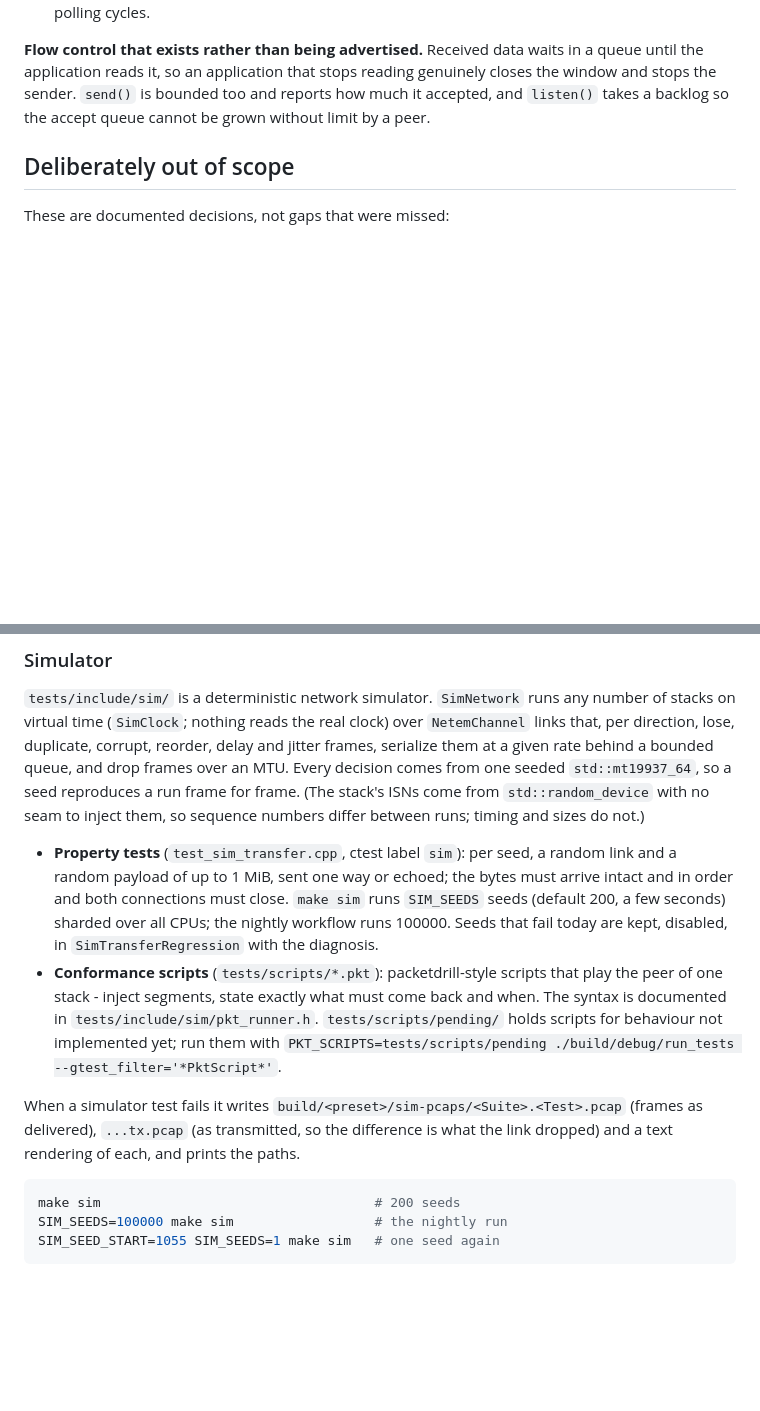
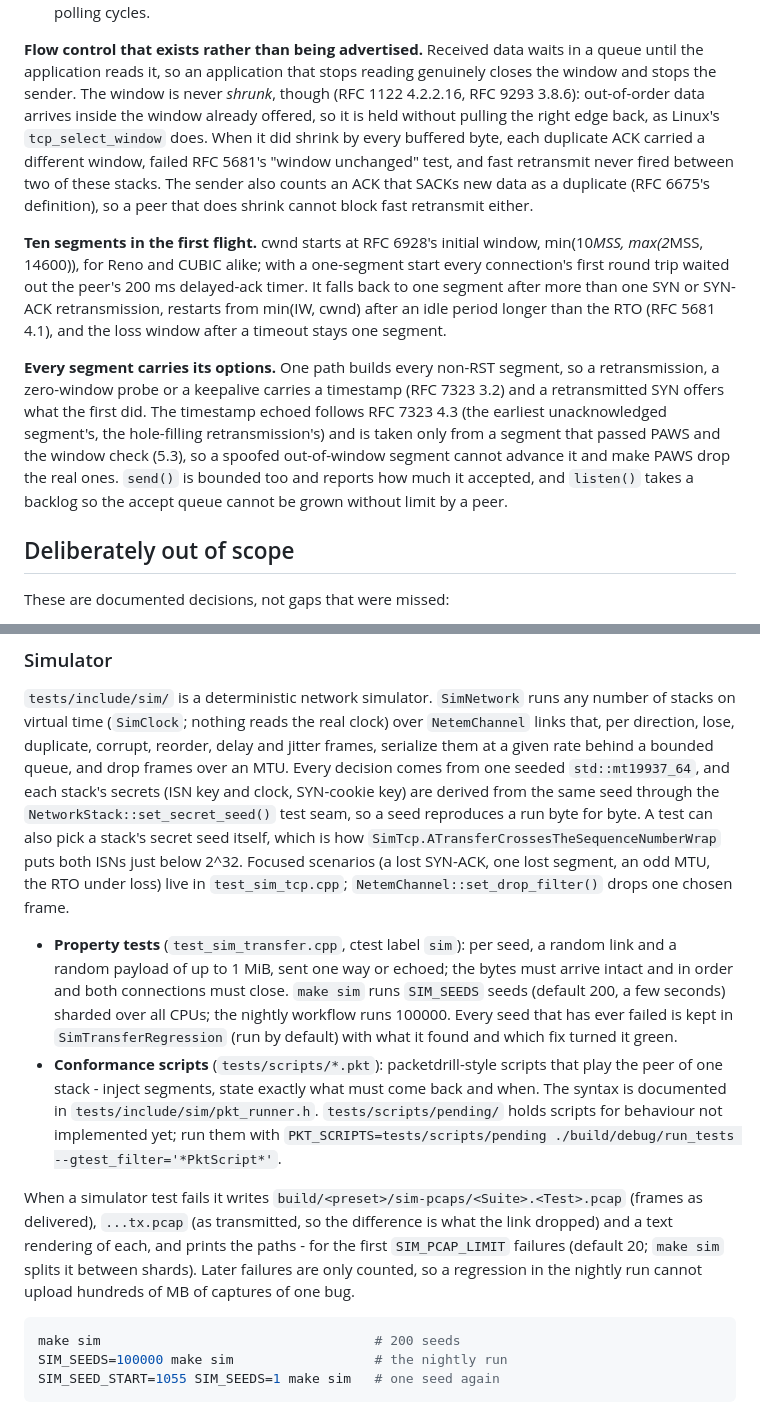
Before and after one commit to KoganTheDev/tcp-ip-stack, a Markdown page: README.md, 2 parts joined by grey strips. GitHub-like rendering; blank space fills up the shorter version.

Commit message:
docs: describe IW10, the window accounting and the seeded simulator
README: the receive window no longer shrinks for out-of-order data (and
why, RFC 1122 4.2.2.16 / RFC 9293 3.8.6, with RFC 6675's DupAck definition
on the sender side), the RFC 6928 initial window with its fallback and
restart-after-idle rules, every segment carrying its options with the RFC
7323 4.3/5.3 echo rules, and in Testing > Simulator: seeds now reproduce
sequence numbers, the regression seeds run by default, and failure captures
are capped by SIM_PCAP_LIMIT. The "SACK recovery is not full RFC 6675" note
stays: only the DupAck definition was adopted.

Co-Authored-By: Claude Opus 5.5 <noreply@anthropic.com>
Claude-Session: https://claude.ai/code/session_01VJ2g9FSy39ybzYhDoCdjDe

````diff
--- a/README.md
+++ b/README.md
@@ -211,7 +211,27 @@ express at all until its timers stopped counting the application's polling cycle
 
 **Flow control that exists rather than being advertised.** Received data waits in a
 queue until the application reads it, so an application that stops reading genuinely
-closes the window and stops the sender. `send()` is bounded too and reports how much it
+closes the window and stops the sender. The window is never *shrunk*, though (RFC 1122
+4.2.2.16, RFC 9293 3.8.6): out-of-order data arrives inside the window already offered, so
+it is held without pulling the right edge back, as Linux's `tcp_select_window` does. When it
+did shrink by every buffered byte, each duplicate ACK carried a different window, failed RFC
+5681's "window unchanged" test, and fast retransmit never fired between two of these stacks.
+The sender also counts an ACK that SACKs new data as a duplicate (RFC 6675's definition), so
+a peer that does shrink cannot block fast retransmit either.
+
+**Ten segments in the first flight.** cwnd starts at RFC 6928's initial window,
+min(10*MSS, max(2*MSS, 14600)), for Reno and CUBIC alike; with a one-segment start every
+connection's first round trip waited out the peer's 200 ms delayed-ack timer. It falls back
+to one segment after more than one SYN or SYN-ACK retransmission, restarts from
+min(IW, cwnd) after an idle period longer than the RTO (RFC 5681 4.1), and the loss window
+after a timeout stays one segment.
+
+**Every segment carries its options.** One path builds every non-RST segment, so a
+retransmission, a zero-window probe or a keepalive carries a timestamp (RFC 7323 3.2) and a
+retransmitted SYN offers what the first did. The timestamp echoed follows RFC 7323 4.3
+(the earliest unacknowledged segment's, the hole-filling retransmission's) and is taken only
+from a segment that passed PAWS and the window check (5.3), so a spoofed out-of-window
+segment cannot advance it and make PAWS drop the real ones. `send()` is bounded too and reports how much it
 accepted, and `listen()` takes a backlog so the accept queue cannot be grown without
 limit by a peer.
 
@@ -349,15 +369,19 @@ half-close.
 stacks on virtual time (`SimClock`; nothing reads the real clock) over `NetemChannel` links
 that, per direction, lose, duplicate, corrupt, reorder, delay and jitter frames, serialize
 them at a given rate behind a bounded queue, and drop frames over an MTU. Every decision comes
-from one seeded `std::mt19937_64`, so a seed reproduces a run frame for frame. (The stack's
-ISNs come from `std::random_device` with no seam to inject them, so sequence numbers differ
-between runs; timing and sizes do not.)
+from one seeded `std::mt19937_64`, and each stack's secrets (ISN key and clock, SYN-cookie
+key) are derived from the same seed through the `NetworkStack::set_secret_seed()` test seam,
+so a seed reproduces a run byte for byte. A test can also pick a stack's secret seed itself,
+which is how `SimTcp.ATransferCrossesTheSequenceNumberWrap` puts both ISNs just below 2^32.
+Focused scenarios (a lost SYN-ACK, one lost segment, an odd MTU, the RTO under loss) live in
+`test_sim_tcp.cpp`; `NetemChannel::set_drop_filter()` drops one chosen frame.
 
 - **Property tests** (`test_sim_transfer.cpp`, ctest label `sim`): per seed, a random link and
   a random payload of up to 1 MiB, sent one way or echoed; the bytes must arrive intact and in
   order and both connections must close. `make sim` runs `SIM_SEEDS` seeds (default 200, a
-  few seconds) sharded over all CPUs; the nightly workflow runs 100000. Seeds that fail today
-  are kept, disabled, in `SimTransferRegression` with the diagnosis.
+  few seconds) sharded over all CPUs; the nightly workflow runs 100000. Every seed that has
+  ever failed is kept in `SimTransferRegression` (run by default) with what it found and
+  which fix turned it green.
 - **Conformance scripts** (`tests/scripts/*.pkt`): packetdrill-style scripts that play the peer
   of one stack - inject segments, state exactly what must come back and when. The syntax is
   documented in `tests/include/sim/pkt_runner.h`. `tests/scripts/pending/` holds scripts for
@@ -366,7 +390,9 @@ between runs; timing and sizes do not.)
 
 When a simulator test fails it writes `build/<preset>/sim-pcaps/<Suite>.<Test>.pcap` (frames as
 delivered), `...tx.pcap` (as transmitted, so the difference is what the link dropped) and a
-text rendering of each, and prints the paths.
+text rendering of each, and prints the paths - for the first `SIM_PCAP_LIMIT` failures (default
+20; `make sim` splits it between shards). Later failures are only counted, so a regression in
+the nightly run cannot upload hundreds of MB of captures of one bug.
 
 ```sh
 make sim                                   # 200 seeds
````
